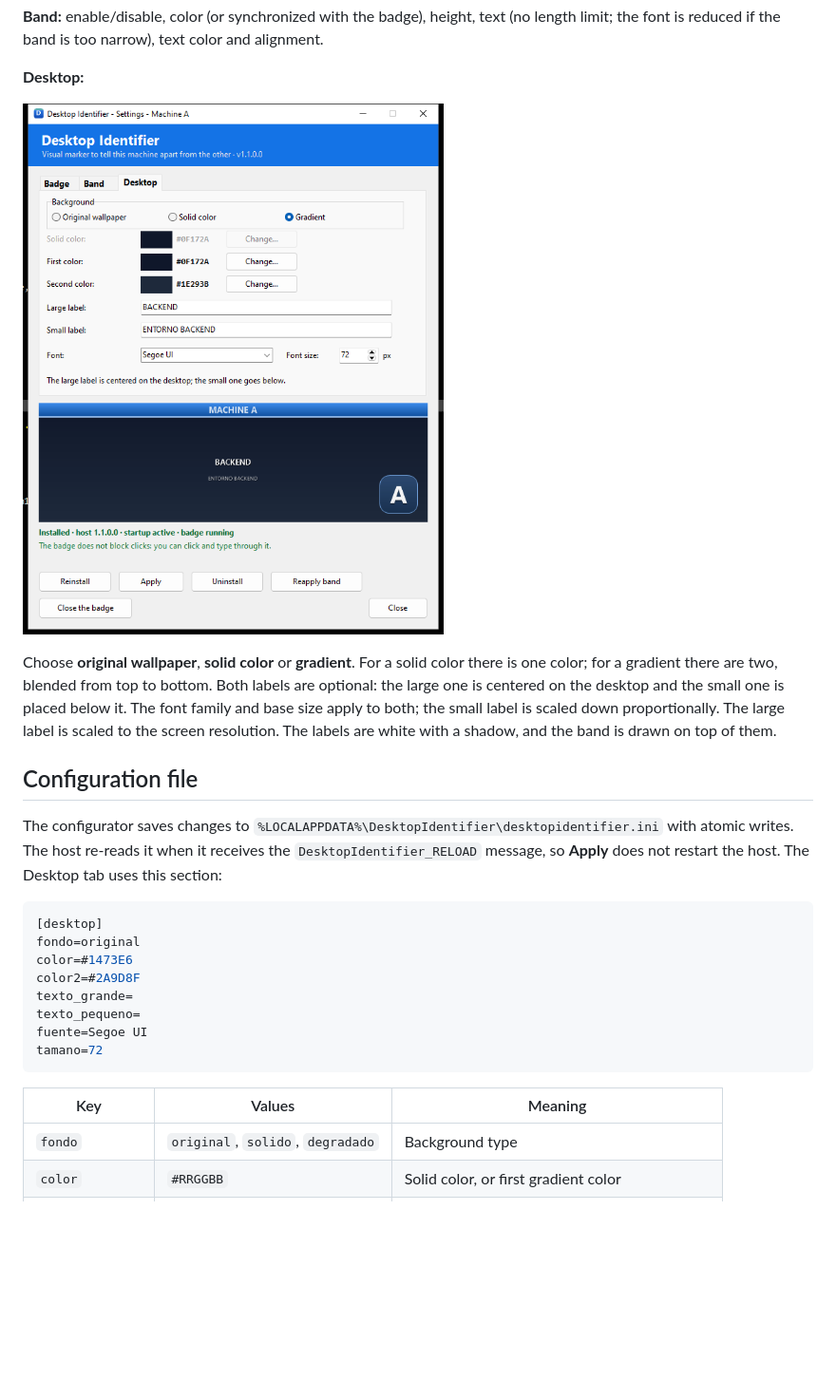
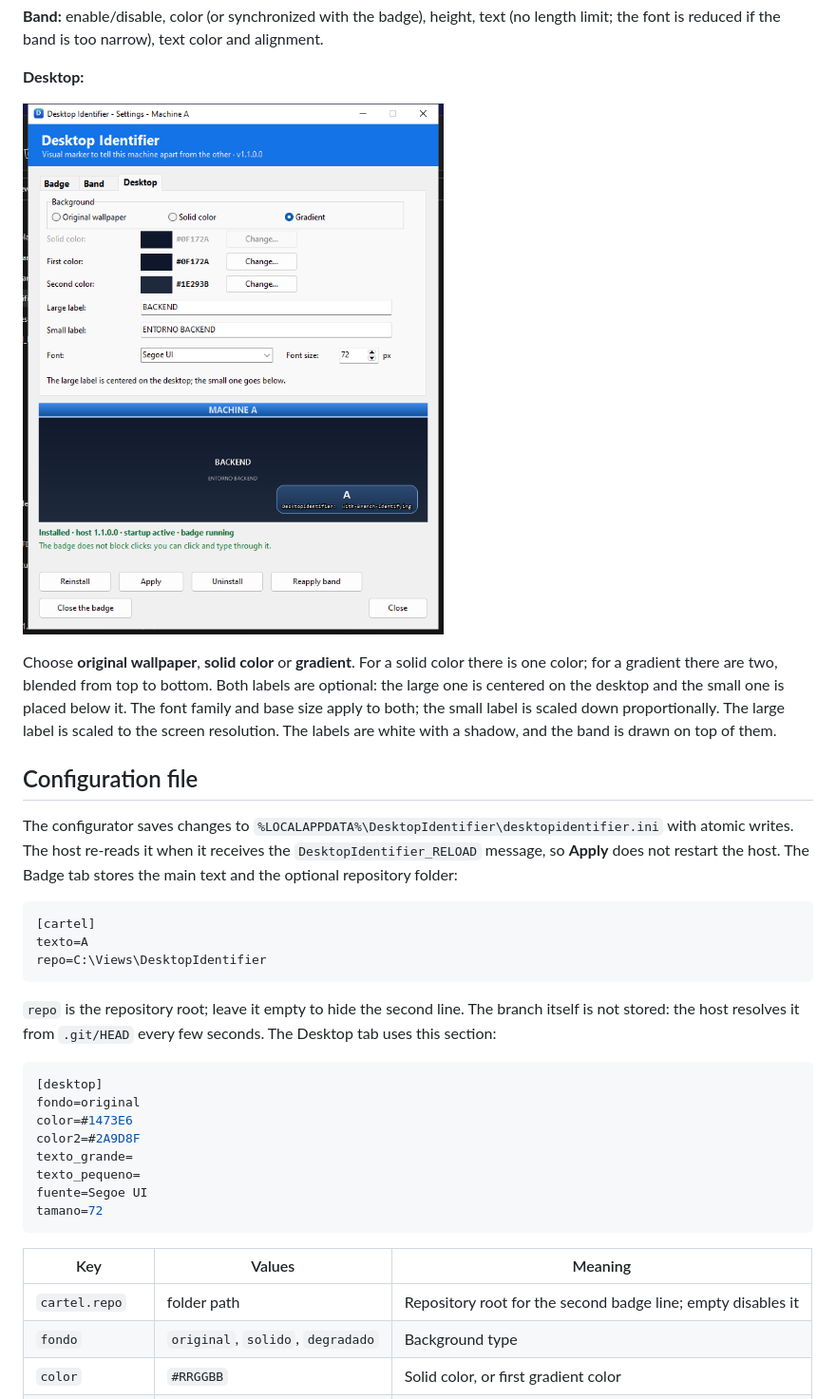
Before and after one commit to juanccilleruelo/DesktopIdentifier, a Markdown page: README.md, the part around one of its changes. Shown at 95% size. Drawn GitHub-style; pictures changed too: docs/capturas/desktop.png; blank space fills up the shorter version.

````diff
--- a/README.md
+++ b/README.md
@@ -184,7 +222,18 @@ them.
 The configurator saves changes to
 `%LOCALAPPDATA%\DesktopIdentifier\desktopidentifier.ini` with atomic writes. The
 host re-reads it when it receives the `DesktopIdentifier_RELOAD` message, so
-**Apply** does not restart the host. The Desktop tab uses this section:
+**Apply** does not restart the host. The Badge tab stores the main text and the
+optional repository folder:
+
+```ini
+[cartel]
+texto=A
+repo=C:\Views\DesktopIdentifier
+```
+
+`repo` is the repository root; leave it empty to hide the second line. The branch
+itself is not stored: the host resolves it from `.git/HEAD` every few seconds.
+The Desktop tab uses this section:
 
 ```ini
 [desktop]
@@ -199,6 +248,7 @@ tamano=72
 
 | Key | Values | Meaning |
 |---|---|---|
+| `cartel.repo` | folder path | Repository root for the second badge line; empty disables it |
 | `fondo` | `original`, `solido`, `degradado` | Background type |
 | `color` | `#RRGGBB` | Solid color, or first gradient color |
 | `color2` | `#RRGGBB` | Second gradient color |
````
Also changed, not shown: other parts of README.md (+59 -12 lines), docs/FASE-3.md (+36 -3 lines), winget/README.md (+2 -2 lines), docs/capturas/banda.png, docs/capturas/cartel.png, docs/capturas/resultado-cartel.png, docs/capturas/resultado-desktop.png, docs/capturas/resultado.png, 7 other files.
